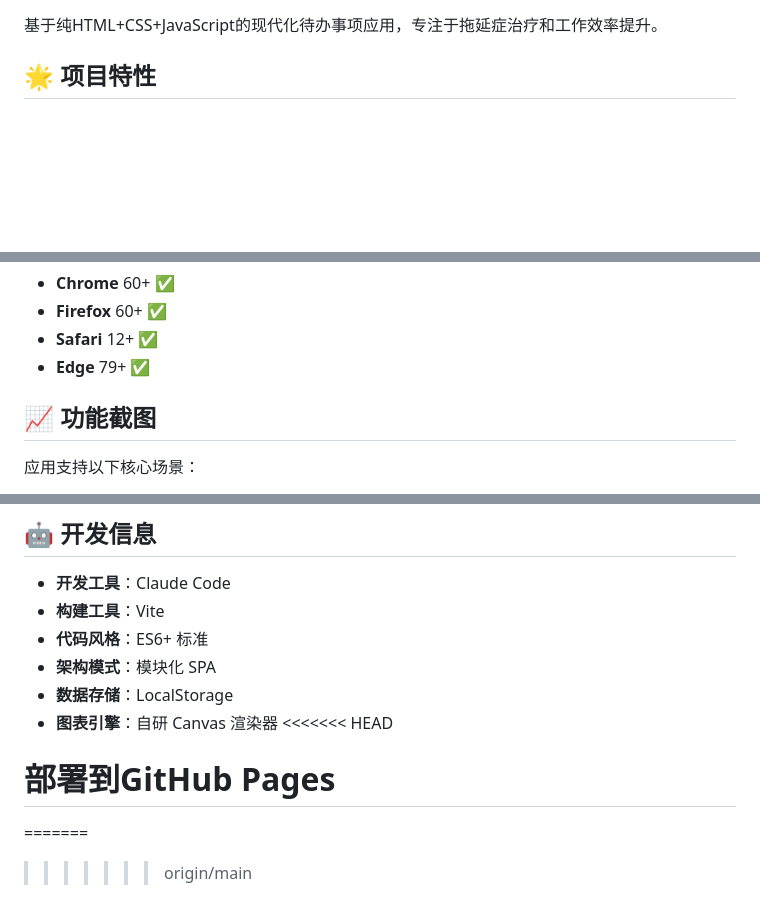
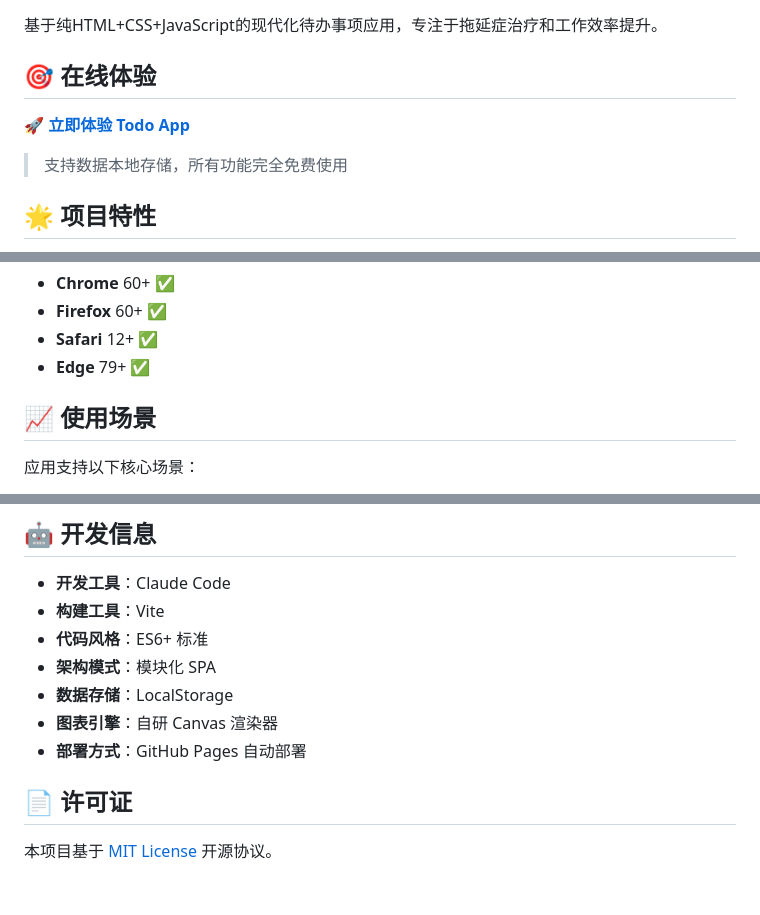
Before and after one commit to zjwson123/todo-list-app, a Markdown page: todo-app/README.md, 3 parts joined by grey strips. GitHub-like rendering; blank space fills up the shorter version.

Commit message:
优化项目文档和README
- 添加在线演示链接和徽章
- 修复合并冲突标记
- 完善项目介绍和使用说明
- 添加许可证信息

🤖 Generated with [Claude Code](https://claude.ai/code)

Co-Authored-By: Claude <noreply@anthropic.com>

```diff
--- a/todo-app/README.md
+++ b/todo-app/README.md
@@ -3,4 +7,10 @@
 基于纯HTML+CSS+JavaScript的现代化待办事项应用，专注于拖延症治疗和工作效率提升。
+
+## 🎯 在线体验
+
+**[🚀 立即体验 Todo App](https://zjwson123.github.io/todo-list-app/)**
+
+> 支持数据本地存储，所有功能完全免费使用
 
 ## 🌟 项目特性
 
@@ -148,7 +157,7 @@ npm run preview
 - **Safari** 12+ ✅
 - **Edge** 79+ ✅
 
-## 📈 功能截图
+## 📈 使用场景
 
 应用支持以下核心场景：
 1. **任务管理**：快速添加、编辑、完成任务
@@ -164,7 +173,8 @@ npm run preview
 - **架构模式**：模块化 SPA
 - **数据存储**：LocalStorage
 - **图表引擎**：自研 Canvas 渲染器
-<<<<<<< HEAD
-# 部署到GitHub Pages
-=======
->>>>>>> origin/main
+- **部署方式**：GitHub Pages 自动部署
+
+## 📄 许可证
+
+本项目基于 [MIT License](https://opensource.org/licenses/MIT) 开源协议。
```
Also changed, not shown: other parts of todo-app/README.md (+4 -1 lines).
